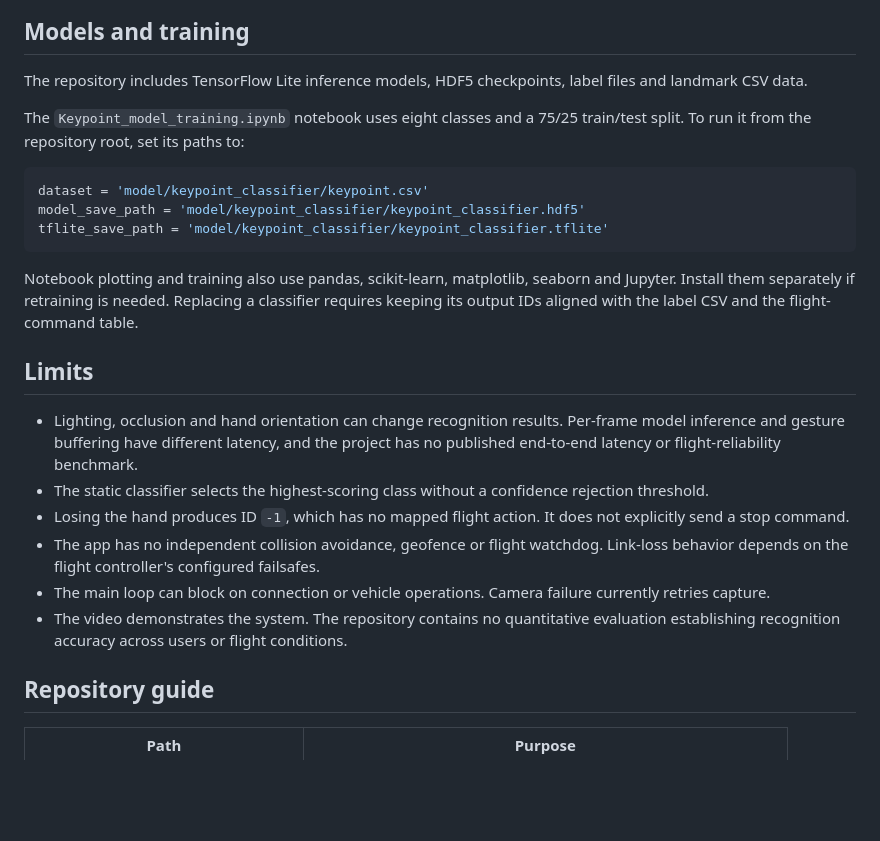
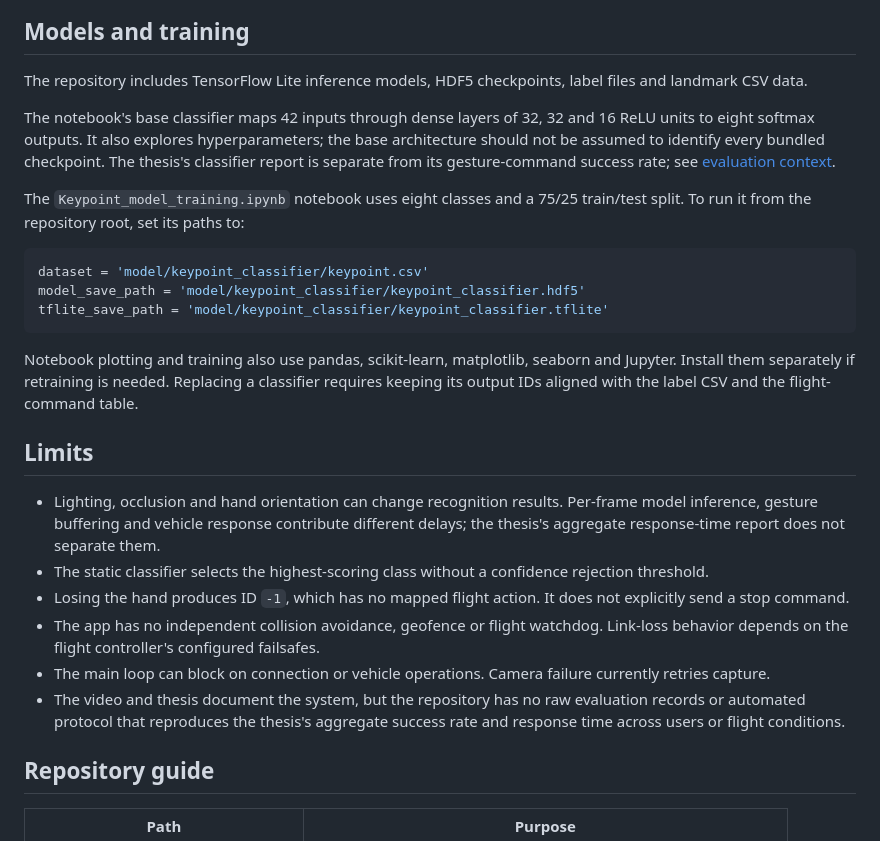
Before and after one commit to Atajan2000/Vision-Based-Hand-Gesture-Controlled-Drone-System, a Markdown page: README.md, the part around one of its changes. GitHub-like rendering; blank space fills up the shorter version.

````diff
--- a/README.md
+++ b/README.md
@@ -75,6 +94,8 @@ The application connects to the endpoint when it starts. Establish the simulator
 
 The repository includes TensorFlow Lite inference models, HDF5 checkpoints, label files and landmark CSV data.
 
+The notebook's base classifier maps 42 inputs through dense layers of 32, 32 and 16 ReLU units to eight softmax outputs. It also explores hyperparameters; the base architecture should not be assumed to identify every bundled checkpoint. The thesis's classifier report is separate from its gesture-command success rate; see [evaluation context](docs/THESIS.md#reported-evaluation).
+
 The `Keypoint_model_training.ipynb` notebook uses eight classes and a 75/25 train/test split. To run it from the repository root, set its paths to:
 
 ```python
@@ -87,12 +108,12 @@ Notebook plotting and training also use pandas, scikit-learn, matplotlib, seabor
 
 ## Limits
 
-- Lighting, occlusion and hand orientation can change recognition results. Per-frame model inference and gesture buffering have different latency, and the project has no published end-to-end latency or flight-reliability benchmark.
+- Lighting, occlusion and hand orientation can change recognition results. Per-frame model inference, gesture buffering and vehicle response contribute different delays; the thesis's aggregate response-time report does not separate them.
 - The static classifier selects the highest-scoring class without a confidence rejection threshold.
 - Losing the hand produces ID `-1`, which has no mapped flight action. It does not explicitly send a stop command.
 - The app has no independent collision avoidance, geofence or flight watchdog. Link-loss behavior depends on the flight controller's configured failsafes.
 - The main loop can block on connection or vehicle operations. Camera failure currently retries capture.
-- The video demonstrates the system. The repository contains no quantitative evaluation establishing recognition accuracy across users or flight conditions.
+- The video and thesis document the system, but the repository has no raw evaluation records or automated protocol that reproduces the thesis's aggregate success rate and response time across users or flight conditions.
 
 ## Repository guide
 
````
Also changed, not shown: other parts of README.md (+20 -0 lines), docs/THESIS.md (added, +93 -0 lines), docs/images/thesis-gesture-examples.jpeg (added).
